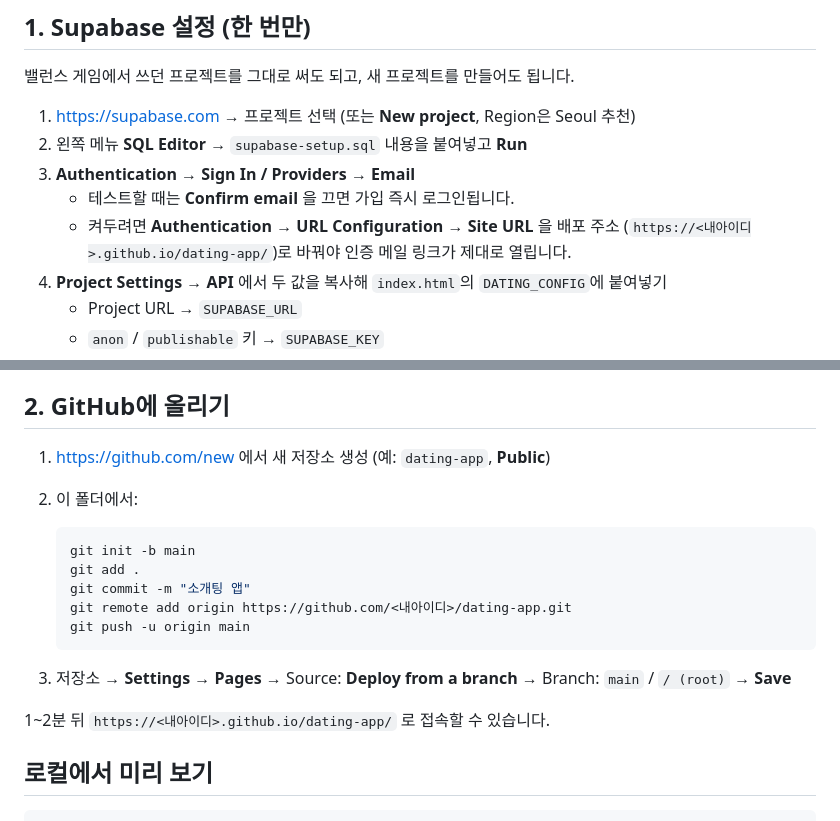
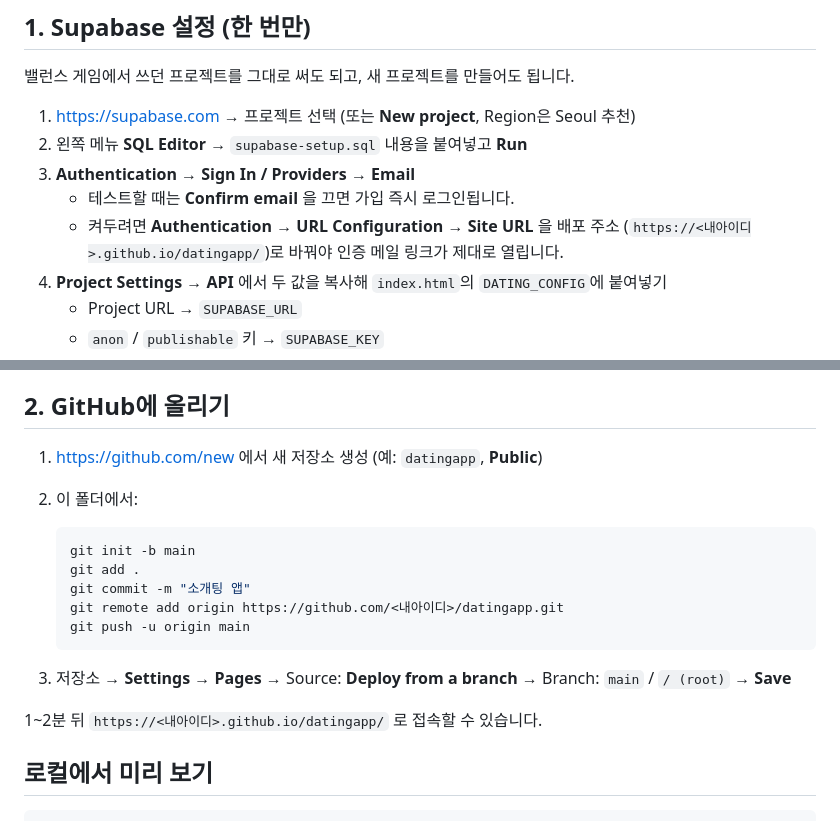
Before and after one commit to jmsin04-commits/datingapp, a Markdown page: README.md, 2 parts joined by grey strips. Rendered like a GitHub page.

Commit message:
README: 저장소 이름 datingapp으로 수정
Co-Authored-By: Claude Opus 5.5 <noreply@anthropic.com>

````diff
--- a/README.md
+++ b/README.md
@@ -33,7 +33,7 @@
 3. **Authentication → Sign In / Providers → Email**
    - 테스트할 때는 **Confirm email** 을 끄면 가입 즉시 로그인됩니다.
    - 켜두려면 **Authentication → URL Configuration → Site URL** 을 배포 주소
-     (`https://<내아이디>.github.io/dating-app/`)로 바꿔야 인증 메일 링크가 제대로 열립니다.
+     (`https://<내아이디>.github.io/datingapp/`)로 바꿔야 인증 메일 링크가 제대로 열립니다.
 4. **Project Settings → API** 에서 두 값을 복사해 `index.html`의 `DATING_CONFIG`에 붙여넣기
    - Project URL → `SUPABASE_URL`
    - `anon` / `publishable` 키 → `SUPABASE_KEY`
@@ -48,20 +48,20 @@
 
 ## 2. GitHub에 올리기
 
-1. https://github.com/new 에서 새 저장소 생성 (예: `dating-app`, **Public**)
+1. https://github.com/new 에서 새 저장소 생성 (예: `datingapp`, **Public**)
 2. 이 폴더에서:
 
    ```bash
    git init -b main
    git add .
    git commit -m "소개팅 앱"
-   git remote add origin https://github.com/<내아이디>/dating-app.git
+   git remote add origin https://github.com/<내아이디>/datingapp.git
    git push -u origin main
    ```
 
 3. 저장소 → **Settings → Pages** → Source: **Deploy from a branch** → Branch: `main` / `/ (root)` → **Save**
 
-1~2분 뒤 `https://<내아이디>.github.io/dating-app/` 로 접속할 수 있습니다.
+1~2분 뒤 `https://<내아이디>.github.io/datingapp/` 로 접속할 수 있습니다.
 
 ## 로컬에서 미리 보기
 
````
